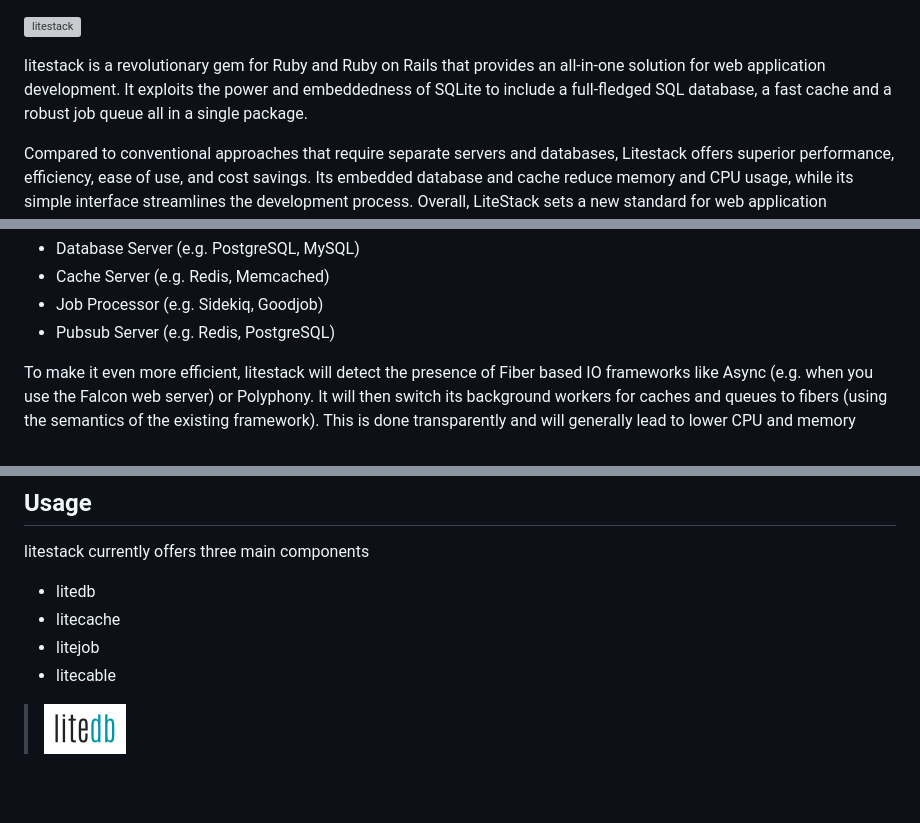
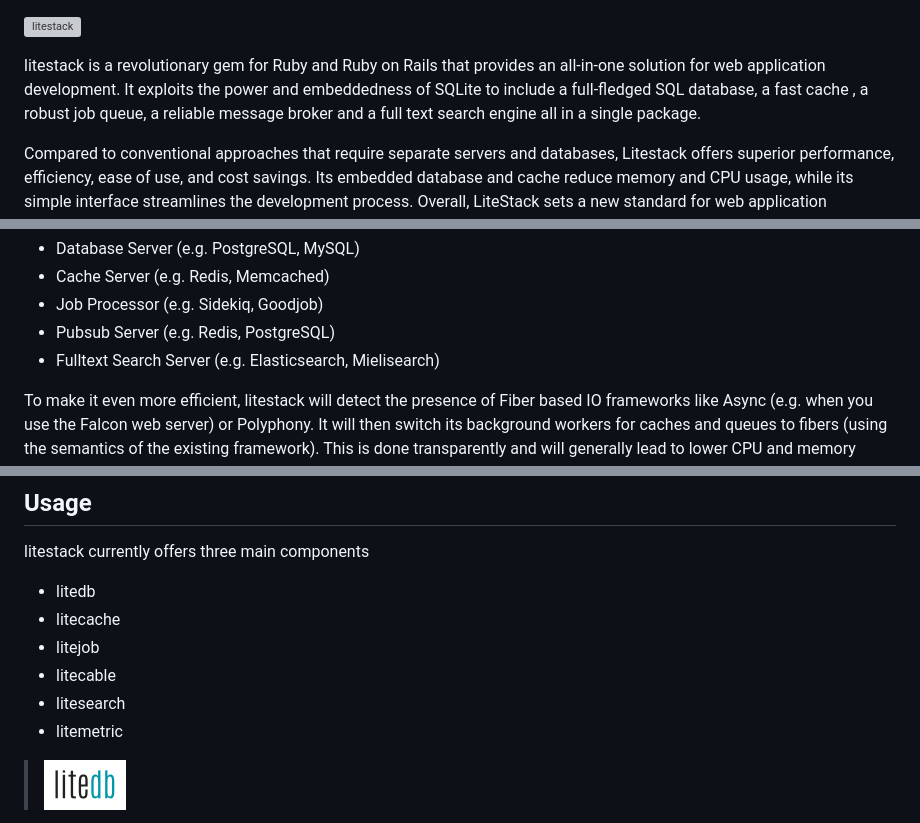
Before and after one commit to oldmoe/litestack, a Markdown page: README.md, 3 parts joined by grey strips. GitHub-like rendering; blank space fills up the shorter version; grey boxes are pictures that could not be loaded.

```diff
--- a/README.md
+++ b/README.md
@@ -1,7 +1,7 @@
 ![litestack](https://github.com/oldmoe/litestack/blob/master/assets/litestack_logo_teal_large.png?raw=true)
 
 
-litestack is a revolutionary gem for Ruby and Ruby on Rails that provides an all-in-one solution for web application development. It exploits the power and embeddedness of SQLite to include a full-fledged SQL database, a fast cache and a robust job queue all in a single package.
+litestack is a revolutionary gem for Ruby and Ruby on Rails that provides an all-in-one solution for web application development. It exploits the power and embeddedness of SQLite to include a full-fledged SQL database, a fast cache , a robust job queue, a reliable message broker and a full text search engine all in a single package.
 
 Compared to conventional approaches that require separate servers and databases, Litestack offers superior performance, efficiency, ease of use, and cost savings. Its embedded database and cache reduce memory and CPU usage, while its simple interface streamlines the development process. Overall, LiteStack sets a new standard for web application development and is an excellent choice for those who demand speed, efficiency, and simplicity.
 
@@ -24,6 +24,7 @@ With litestack you only need to add a single gem to your app which would replace
 - Cache Server (e.g. Redis, Memcached)
 - Job Processor (e.g. Sidekiq, Goodjob)
 - Pubsub Server (e.g. Redis, PostgreSQL)
+- Fulltext Search Server (e.g. Elasticsearch, Mielisearch)
 
 To make it even more efficient, litestack will detect the presence of Fiber based IO frameworks like Async (e.g. when you use the Falcon web server) or Polyphony. It will then switch its background workers for caches and queues to fibers (using the semantics of the existing framework). This is done transparently and will generally lead to lower CPU and memory utilization.
 
@@ -47,6 +48,8 @@ litestack currently offers three main components
 - litecache
 - litejob
 - litecable
+- litesearch
+- litemetric
 
 > ![litedb](https://github.com/oldmoe/litestack/blob/master/assets/litedb_logo_teal.png?raw=true)
 
```
Also changed, not shown: other parts of README.md (+73 -0 lines).
